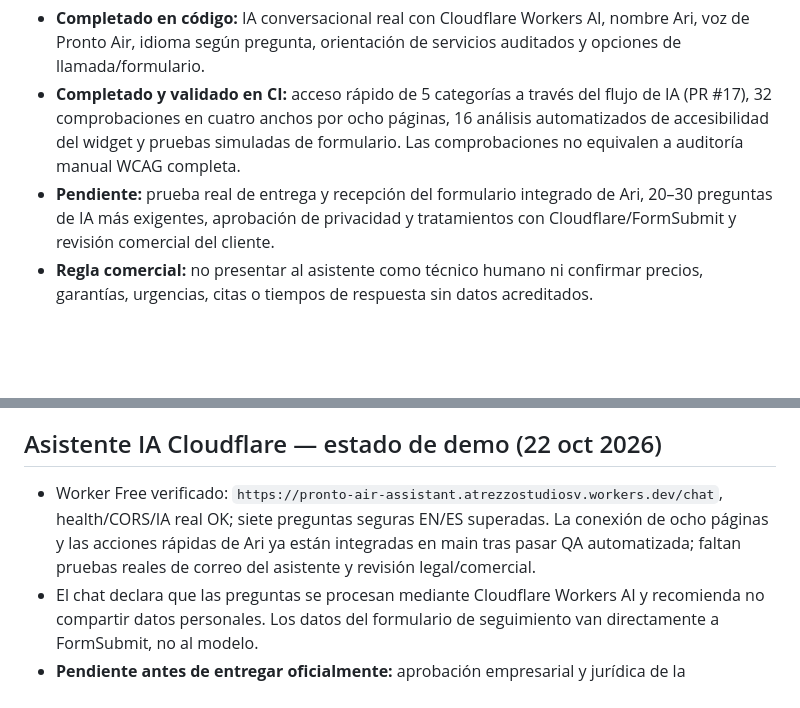
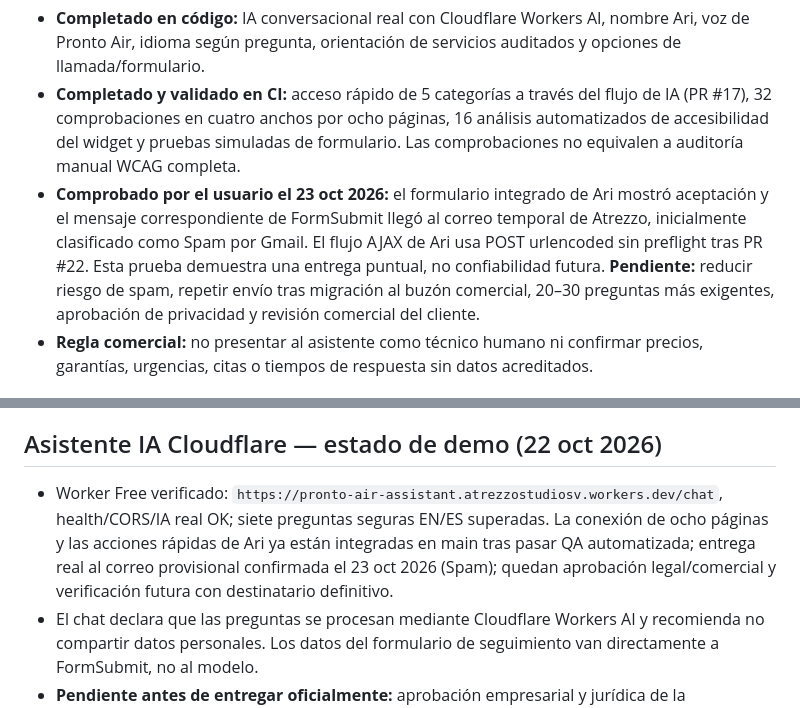
Before and after one commit to atrezzostudiosv-spec/pronto-air, a Markdown page: seo/LAUNCH-CHECKLIST.md, 2 parts joined by grey strips. Drawn GitHub-style; blank space fills up the shorter version.

```diff
--- a/seo/LAUNCH-CHECKLIST.md
+++ b/seo/LAUNCH-CHECKLIST.md
@@ -36,7 +36,7 @@
 ## Asistente Ari — implementado en la demo, no autorizado para producción
 - **Completado en código:** IA conversacional real con Cloudflare Workers AI, nombre Ari, voz de Pronto Air, idioma según pregunta, orientación de servicios auditados y opciones de llamada/formulario.
 - **Completado y validado en CI:** acceso rápido de 5 categorías a través del flujo de IA (PR #17), 32 comprobaciones en cuatro anchos por ocho páginas, 16 análisis automatizados de accesibilidad del widget y pruebas simuladas de formulario. Las comprobaciones no equivalen a auditoría manual WCAG completa.
-- **Pendiente:** prueba real de entrega y recepción del formulario integrado de Ari, 20–30 preguntas de IA más exigentes, aprobación de privacidad y tratamientos con Cloudflare/FormSubmit y revisión comercial del cliente.
+- **Comprobado por el usuario el 23 oct 2026:** el formulario integrado de Ari mostró aceptación y el mensaje correspondiente de FormSubmit llegó al correo temporal de Atrezzo, inicialmente clasificado como Spam por Gmail. El flujo AJAX de Ari usa POST urlencoded sin preflight tras PR #22. Esta prueba demuestra una entrega puntual, no confiabilidad futura. **Pendiente:** reducir riesgo de spam, repetir envío tras migración al buzón comercial, 20–30 preguntas más exigentes, aprobación de privacidad y revisión comercial del cliente.
 - **Regla comercial:** no presentar al asistente como técnico humano ni confirmar precios, garantías, urgencias, citas o tiempos de respuesta sin datos acreditados.
 
 ## Configuración temporal de correo — pendiente de activación
@@ -49,7 +49,7 @@
 - **Estado AJAX:** mensaje de confirmación breve debajo del botón únicamente cuando FormSubmit responde con éxito; este estado no reserva una cita. Si hay fallo, aviso dentro de la página con el contacto directo de la empresa. El usuario confirmó funcionamiento, sin acceso independiente al buzón para verificar entrega.
 
 ## Asistente IA Cloudflare — estado de demo (22 oct 2026)
-- Worker Free verificado: `https://pronto-air-assistant.atrezzostudiosv.workers.dev/chat`, health/CORS/IA real OK; siete preguntas seguras EN/ES superadas. La conexión de ocho páginas y las acciones rápidas de Ari ya están integradas en main tras pasar QA automatizada; faltan pruebas reales de correo del asistente y revisión legal/comercial.
+- Worker Free verificado: `https://pronto-air-assistant.atrezzostudiosv.workers.dev/chat`, health/CORS/IA real OK; siete preguntas seguras EN/ES superadas. La conexión de ocho páginas y las acciones rápidas de Ari ya están integradas en main tras pasar QA automatizada; entrega real al correo provisional confirmada el 23 oct 2026 (Spam); quedan aprobación legal/comercial y verificación futura con destinatario definitivo.
 - El chat declara que las preguntas se procesan mediante Cloudflare Workers AI y recomienda no compartir datos personales. Los datos del formulario de seguimiento van directamente a FormSubmit, no al modelo.
 - **Pendiente antes de entregar oficialmente:** aprobación empresarial y jurídica de la información de privacidad, test exhaustivo 20–30 prompts, revisión manual WCAG y correo definitivo para Home, Contact y el formulario del asistente.
 - Al migrar dominio/hosting: actualizar `ALLOWED_ORIGINS` en Cloudflare, URLs del frontend si cambian, el correo FormSubmit **en las tres entradas** y sus activaciones; repetir pruebas.
```
Also changed, not shown: README.md (+2 -2 lines).
